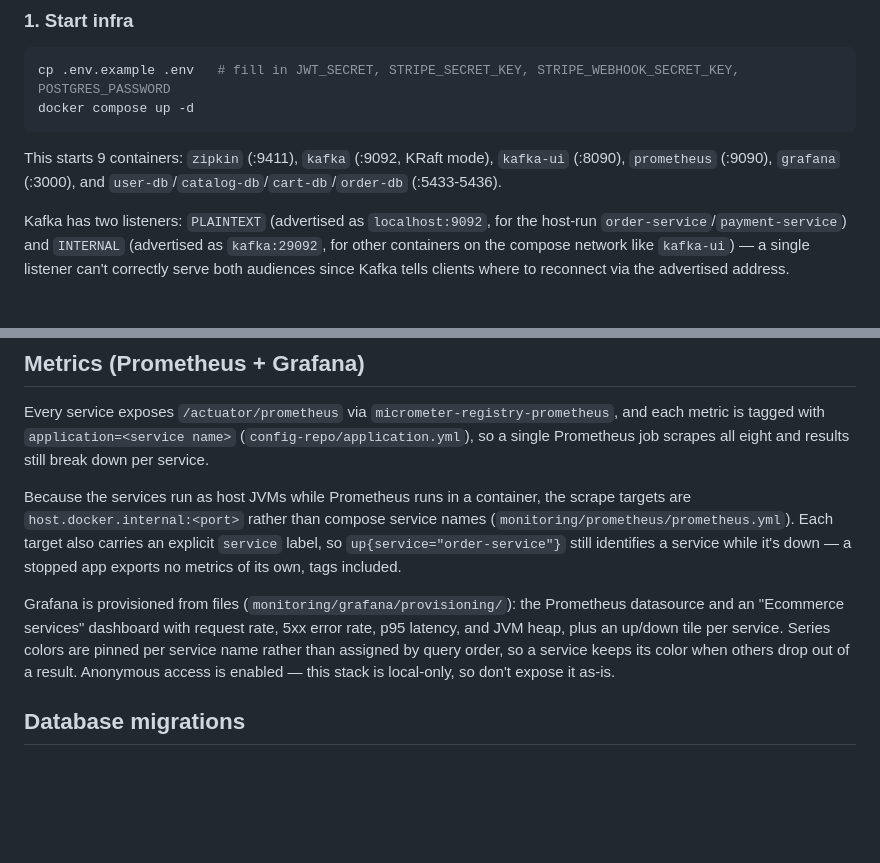
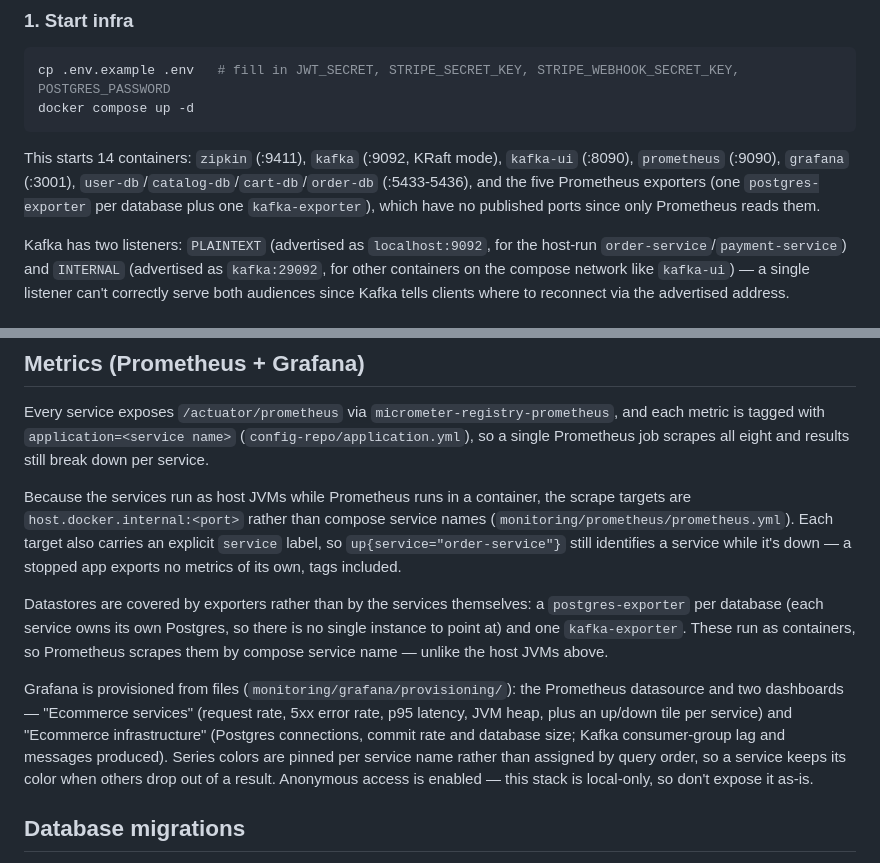
Before and after one commit to tuposilwe/ecommerce-microservice, a Markdown page: README.md, 2 parts joined by grey strips. GitHub-like rendering; blank space fills up the shorter version.

Commit message:
Document the exporters and the second dashboard in the README

````diff
--- a/README.md
+++ b/README.md
@@ -68,7 +68,7 @@ cp .env.example .env   # fill in JWT_SECRET, STRIPE_SECRET_KEY, STRIPE_WEBHOOK_S
 docker compose up -d
 ```
 
-This starts 9 containers: `zipkin` (:9411), `kafka` (:9092, KRaft mode), `kafka-ui` (:8090), `prometheus` (:9090), `grafana` (:3000), and `user-db`/`catalog-db`/`cart-db`/`order-db` (:5433-5436).
+This starts 14 containers: `zipkin` (:9411), `kafka` (:9092, KRaft mode), `kafka-ui` (:8090), `prometheus` (:9090), `grafana` (:3001), `user-db`/`catalog-db`/`cart-db`/`order-db` (:5433-5436), and the five Prometheus exporters (one `postgres-exporter` per database plus one `kafka-exporter`), which have no published ports since only Prometheus reads them.
 
 Kafka has two listeners: `PLAINTEXT` (advertised as `localhost:9092`, for the host-run `order-service`/`payment-service`) and `INTERNAL` (advertised as `kafka:29092`, for other containers on the compose network like `kafka-ui`) — a single listener can't correctly serve both audiences since Kafka tells clients where to reconnect via the advertised address.
 
@@ -143,7 +143,9 @@ Every service exposes `/actuator/prometheus` via `micrometer-registry-prometheus
 
 Because the services run as host JVMs while Prometheus runs in a container, the scrape targets are `host.docker.internal:<port>` rather than compose service names (`monitoring/prometheus/prometheus.yml`). Each target also carries an explicit `service` label, so `up{service="order-service"}` still identifies a service while it's down — a stopped app exports no metrics of its own, tags included.
 
-Grafana is provisioned from files (`monitoring/grafana/provisioning/`): the Prometheus datasource and an "Ecommerce services" dashboard with request rate, 5xx error rate, p95 latency, and JVM heap, plus an up/down tile per service. Series colors are pinned per service name rather than assigned by query order, so a service keeps its color when others drop out of a result. Anonymous access is enabled — this stack is local-only, so don't expose it as-is.
+Datastores are covered by exporters rather than by the services themselves: a `postgres-exporter` per database (each service owns its own Postgres, so there is no single instance to point at) and one `kafka-exporter`. These run as containers, so Prometheus scrapes them by compose service name — unlike the host JVMs above.
+
+Grafana is provisioned from files (`monitoring/grafana/provisioning/`): the Prometheus datasource and two dashboards — "Ecommerce services" (request rate, 5xx error rate, p95 latency, JVM heap, plus an up/down tile per service) and "Ecommerce infrastructure" (Postgres connections, commit rate and database size; Kafka consumer-group lag and messages produced). Series colors are pinned per service name rather than assigned by query order, so a service keeps its color when others drop out of a result. Anonymous access is enabled — this stack is local-only, so don't expose it as-is.
 
 ## Database migrations
 
````
